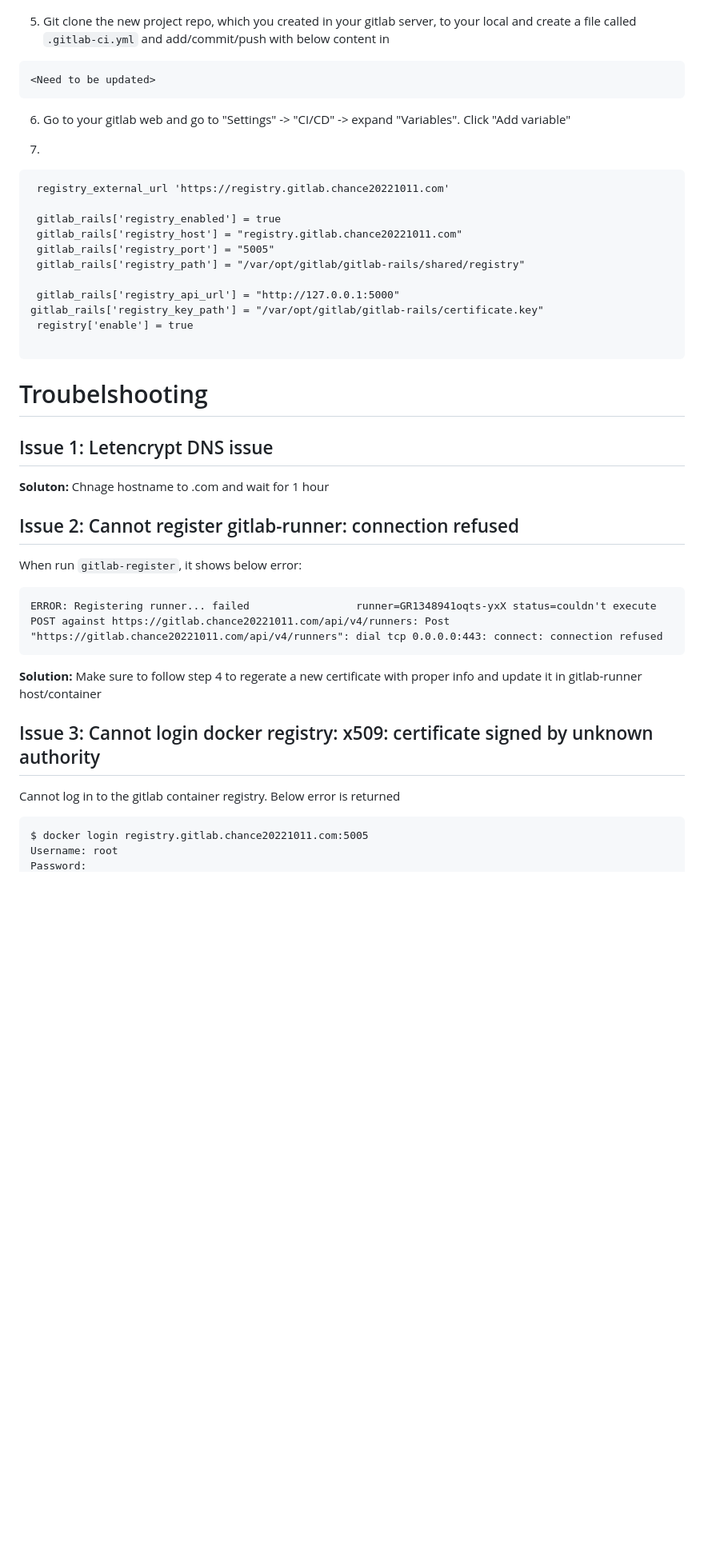
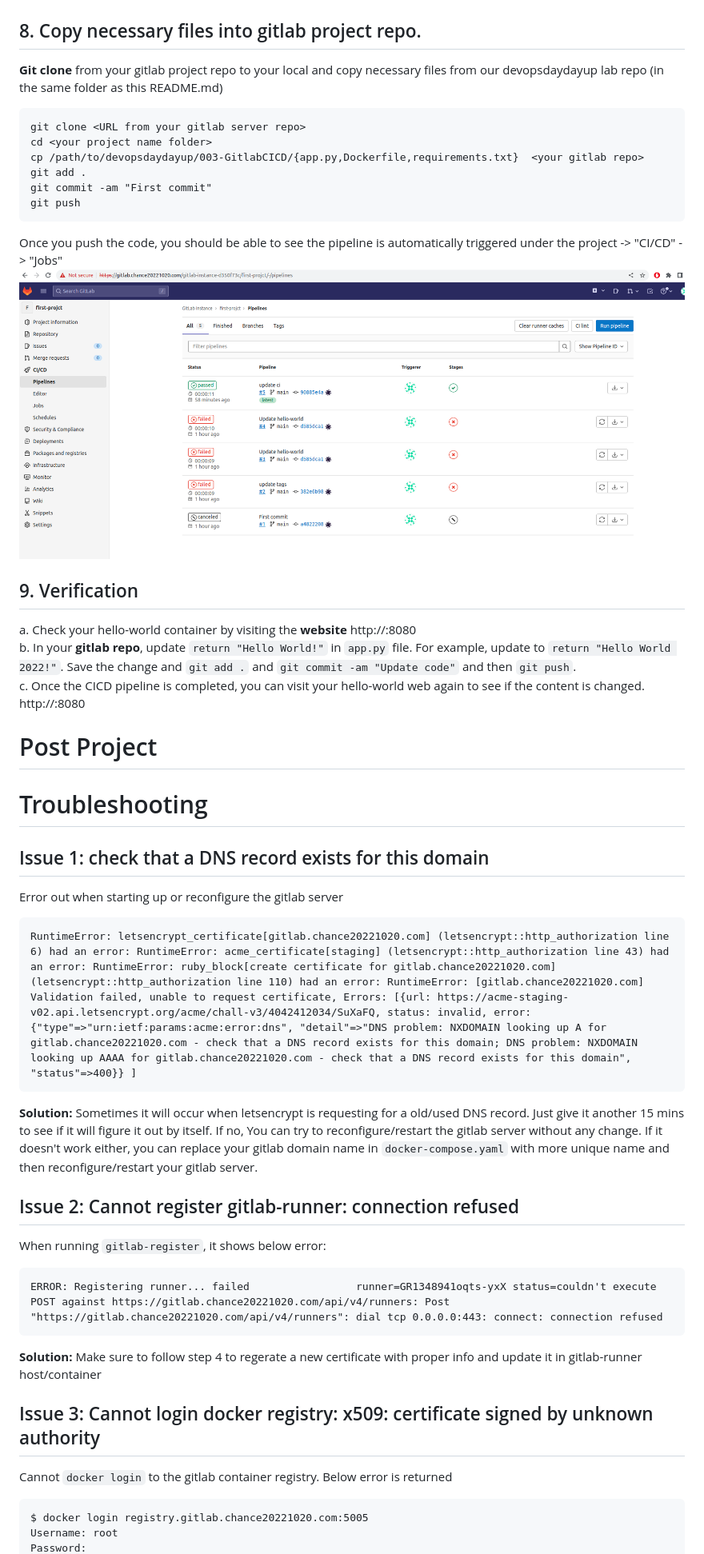
Before and after one commit to zsb8/Devops, a Markdown page: 003-GitlabCICD/README.md, the part around the change printed below. Shown: that part at 80% size. GitHub-like rendering; pictures changed too: 003-GitlabCICD/images/gitlab-ci-pipeline.png (added); blank space fills up the shorter version.

````diff
--- a/003-GitlabCICD/README.md
+++ b/003-GitlabCICD/README.md
@@ -124,47 +163,51 @@ Once you finish above step, you should be able to see an available running in th
 ![gitlab-runner](images/gitlab-runner.jpg)
 
-5. Git clone the new project repo, which you created in your gitlab server, to your local and create a file called `.gitlab-ci.yml` and add/commit/push with below content in
+## 8. Copy necessary files into gitlab project repo.
+**Git clone** from your gitlab project repo to your local and copy necessary files from our devopsdaydayup lab repo (in the same folder as this README.md)
 ```
-<Need to be updated>
+git clone <URL from your gitlab server repo>
+cd <your project name folder>
+cp /path/to/devopsdaydayup/003-GitlabCICD/{app.py,Dockerfile,requirements.txt}  <your gitlab repo>
+git add .
+git commit -am "First commit"
+git push
 ```
+Once you push the code, you should be able to see the pipeline is automatically triggered under the project -> "CI/CD" -> "Jobs"
+![gitlab-ci-pipeline](images/gitlab-ci-pipeline.png)
 
-6. Go to your gitlab web and go to "Settings" -> "CI/CD" -> expand "Variables". Click "Add variable"
+## 9. Verification
 
-7.
+  a. Check your hello-world container by visiting the **website** http://<HOST IP which is running the docker-compose.yaml>:8080 <br/>
+  b. In your **gitlab repo**, update `return "Hello World!"` in `app.py` file. For example, update to `return "Hello World 2022!"`. Save the change and `git add .` and `git commit -am "Update code"` and then `git push`.<br/>
+  c. Once the CICD pipeline is completed, you can visit your hello-world web again to see if the content is changed. http://<HOST IP which is running the docker-compose.yaml>:8080 <br/>
+
+# <a name="post_project">Post Project</a>
+
+# <a name="troubleshooting">Troubleshooting</a>
+
+## Issue 1: check that a DNS record exists for this domain
+Error out when starting up or reconfigure the gitlab server
 
 ```
- registry_external_url 'https://registry.gitlab.chance20221011.com'
+RuntimeError: letsencrypt_certificate[gitlab.chance20221020.com] (letsencrypt::http_authorization line 6) had an error: RuntimeError: acme_certificate[staging] (letsencrypt::http_authorization line 43) had an error: RuntimeError: ruby_block[create certificate for gitlab.chance20221020.com] (letsencrypt::http_authorization line 110) had an error: RuntimeError: [gitlab.chance20221020.com] Validation failed, unable to request certificate, Errors: [{url: https://acme-staging-v02.api.letsencrypt.org/acme/chall-v3/4042412034/SuXaFQ, status: invalid, error: {"type"=>"urn:ietf:params:acme:error:dns", "detail"=>"DNS problem: NXDOMAIN looking up A for gitlab.chance20221020.com - check that a DNS record exists for this domain; DNS problem: NXDOMAIN looking up AAAA for gitlab.chance20221020.com - check that a DNS record exists for this domain", "status"=>400}} ]
+```
+**Solution:**
+Sometimes it will occur when letsencrypt is requesting for a old/used DNS record. Just give it another 15 mins to see if it will figure it out by itself. If no, You can try to reconfigure/restart the gitlab server without any change. If it doesn't work either, you can replace your gitlab domain name in `docker-compose.yaml` with more unique name and then reconfigure/restart your gitlab server.
 
- gitlab_rails['registry_enabled'] = true
- gitlab_rails['registry_host'] = "registry.gitlab.chance20221011.com"
- gitlab_rails['registry_port'] = "5005"
- gitlab_rails['registry_path'] = "/var/opt/gitlab/gitlab-rails/shared/registry"
-
- gitlab_rails['registry_api_url'] = "http://127.0.0.1:5000"                                          gitlab_rails['registry_key_path'] = "/var/opt/gitlab/gitlab-rails/certificate.key"
- registry['enable'] = true
+## Issue 2: Cannot register gitlab-runner: connection refused
+When running `gitlab-register`, it shows below error:
 
 ```
-
-
-# Troubelshooting
-## Issue 1: Letencrypt DNS issue
-**Soluton:**
-Chnage hostname to .com and wait for 1 hour
-
-## Issue 2: Cannot register gitlab-runner: connection refused
-When run `gitlab-register`, it shows below error:
-
-```
-ERROR: Registering runner... failed                 runner=GR1348941oqts-yxX status=couldn't execute POST against https://gitlab.chance20221011.com/api/v4/runners: Post "https://gitlab.chance20221011.com/api/v4/runners": dial tcp 0.0.0.0:443: connect: connection refused
+ERROR: Registering runner... failed                 runner=GR1348941oqts-yxX status=couldn't execute POST against https://gitlab.chance20221020.com/api/v4/runners: Post "https://gitlab.chance20221020.com/api/v4/runners": dial tcp 0.0.0.0:443: connect: connection refused
 ```
 
 **Solution:**
 Make sure to follow step 4 to regerate a new certificate with proper info and update it in gitlab-runner host/container
 
 ## Issue 3: Cannot login docker registry: x509: certificate signed by unknown authority
-Cannot log in to the gitlab container registry. Below error is returned
+Cannot `docker login` to the gitlab container registry. Below error is returned
 
 ```
-$ docker login registry.gitlab.chance20221011.com:5005
+$ docker login registry.gitlab.chance20221020.com:5005
 Username: root
 Password:
````
Also changed, not shown: other parts of 003-GitlabCICD/README.md (+85 -43 lines), 003-GitlabCICD/images/container-registry.png (added), 003-GitlabCICD/images/gitlab-url-token.png (added), 3 other files.
